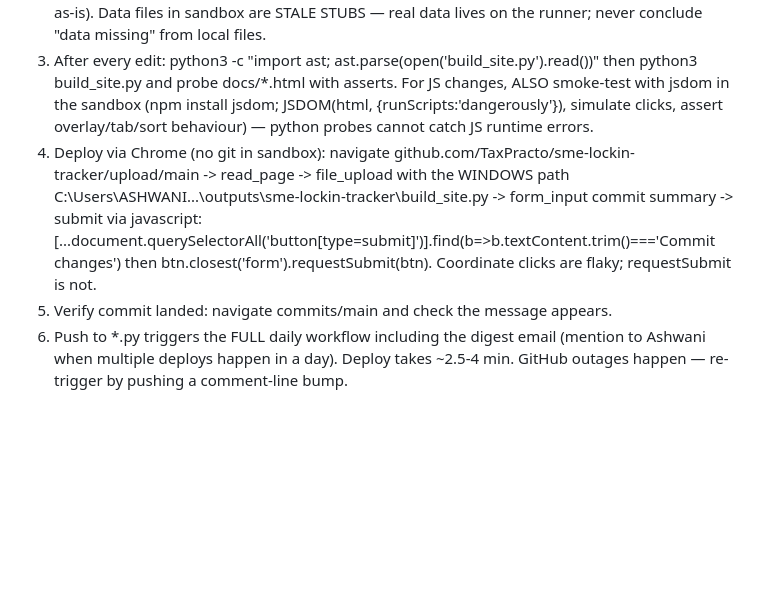
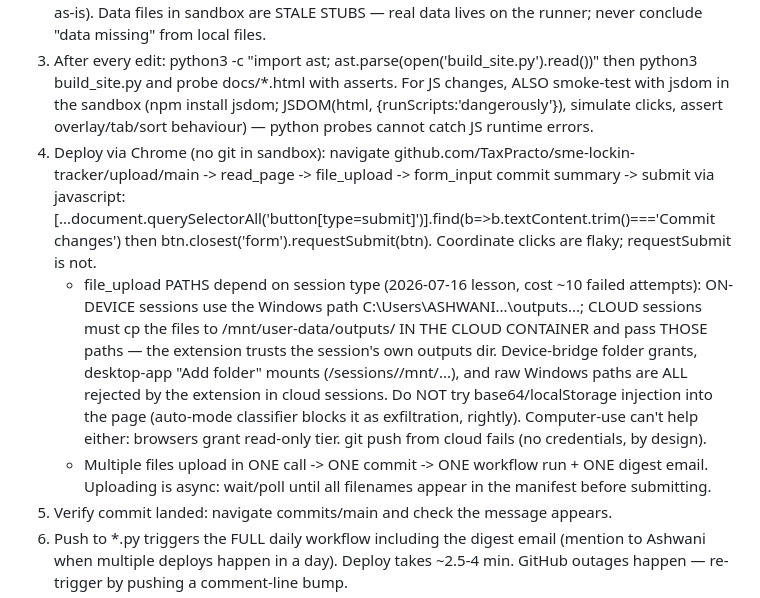
Before and after one commit to TaxPracto/sme-lockin-tracker, a Markdown page: CLAUDE.md, the part around the change. Drawn GitHub-style; blank space fills up the shorter version.

Commit message:
docs: record cloud-session deploy path in CLAUDE.md

```diff
--- a/CLAUDE.md
+++ b/CLAUDE.md
@@ -49,7 +49,9 @@ Runs itself daily at 07:00 IST via GitHub Actions: scrape -> registry -> prices
 1. Work in sandbox: /sessions/<session>/mnt/outputs/sme-lockin-tracker/ (bash heredocs / python replace with assert count==1; the Write tool often fails on this nested path).
 2. If sandbox copy missing: fetch raw.githubusercontent.com/TaxPracto/sme-lockin-tracker/main/build_site.py etc. via web_fetch (large files land in a tool-results txt — delegate byte-exact reconstruction to a general-purpose subagent: it Reads the tool-results file in chunks, strips the 4-line web_fetch header + line-number prefixes, writes via quoted heredocs, verifies ast.parse + line count. Watch chunk-boundary blank lines and keep literal backslash-u sequences as-is). Data files in sandbox are STALE STUBS — real data lives on the runner; never conclude "data missing" from local files.
 3. After every edit: python3 -c "import ast; ast.parse(open('build_site.py').read())" then python3 build_site.py and probe docs/*.html with asserts. For JS changes, ALSO smoke-test with jsdom in the sandbox (npm install jsdom; JSDOM(html, {runScripts:'dangerously'}), simulate clicks, assert overlay/tab/sort behaviour) — python probes cannot catch JS runtime errors.
-4. Deploy via Chrome (no git in sandbox): navigate github.com/TaxPracto/sme-lockin-tracker/upload/main -> read_page -> file_upload with the WINDOWS path C:\Users\ASHWANI\...\outputs\sme-lockin-tracker\build_site.py -> form_input commit summary -> submit via javascript: [...document.querySelectorAll('button[type=submit]')].find(b=>b.textContent.trim()==='Commit changes') then btn.closest('form').requestSubmit(btn). Coordinate clicks are flaky; requestSubmit is not.
+4. Deploy via Chrome (no git in sandbox): navigate github.com/TaxPracto/sme-lockin-tracker/upload/main -> read_page -> file_upload -> form_input commit summary -> submit via javascript: [...document.querySelectorAll('button[type=submit]')].find(b=>b.textContent.trim()==='Commit changes') then btn.closest('form').requestSubmit(btn). Coordinate clicks are flaky; requestSubmit is not.
+   - file_upload PATHS depend on session type (2026-07-16 lesson, cost ~10 failed attempts): ON-DEVICE sessions use the Windows path C:\Users\ASHWANI\...\outputs\...; CLOUD sessions must cp the files to /mnt/user-data/outputs/ IN THE CLOUD CONTAINER and pass THOSE paths — the extension trusts the session's own outputs dir. Device-bridge folder grants, desktop-app "Add folder" mounts (/sessions/<id>/mnt/...), and raw Windows paths are ALL rejected by the extension in cloud sessions. Do NOT try base64/localStorage injection into the page (auto-mode classifier blocks it as exfiltration, rightly). Computer-use can't help either: browsers grant read-only tier. git push from cloud fails (no credentials, by design).
+   - Multiple files upload in ONE call -> ONE commit -> ONE workflow run + ONE digest email. Uploading is async: wait/poll until all filenames appear in the manifest before submitting.
 5. Verify commit landed: navigate commits/main and check the message appears.
 6. Push to *.py triggers the FULL daily workflow including the digest email (mention to Ashwani when multiple deploys happen in a day). Deploy takes ~2.5-4 min. GitHub outages happen — re-trigger by pushing a comment-line bump.
 7. Verify LIVE with javascript_tool on the pages (location.reload(true) first — Pages caches hard; tell Ashwani Ctrl+Shift+R). Screenshot for visual changes.
```
